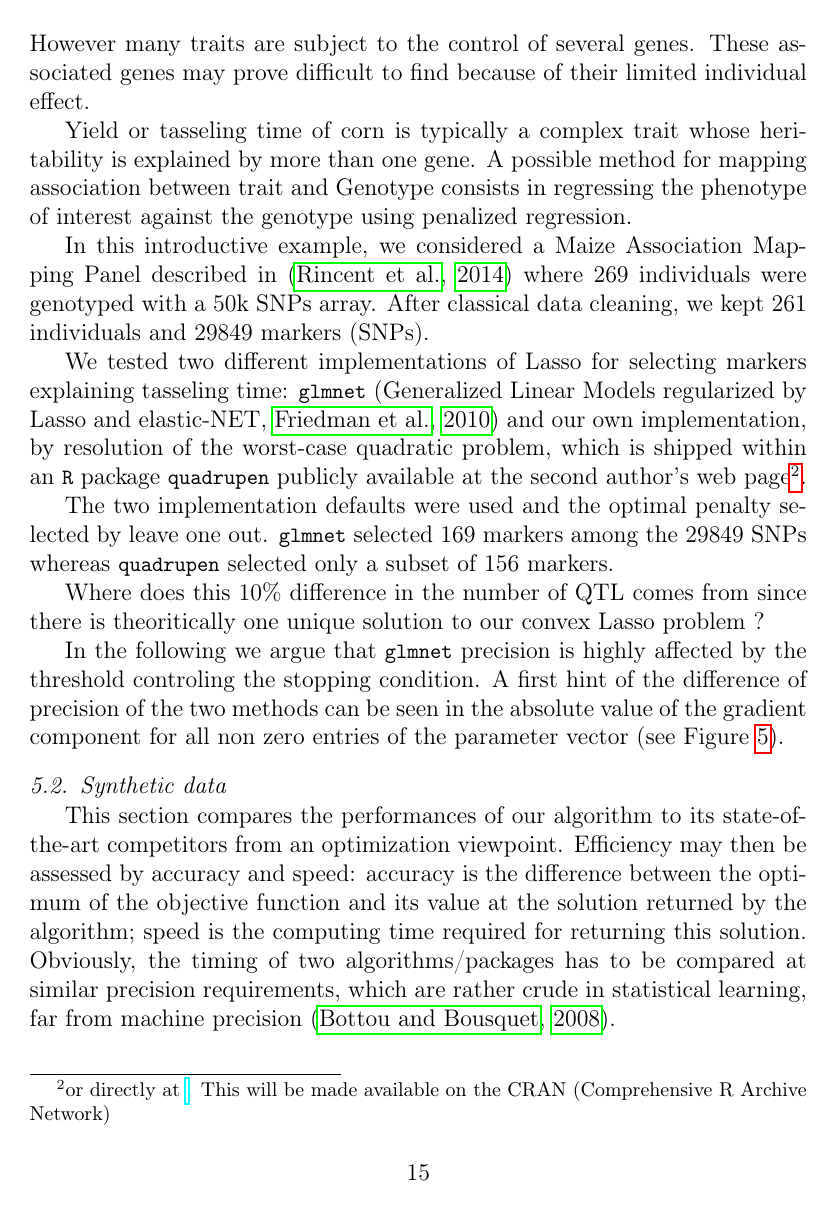
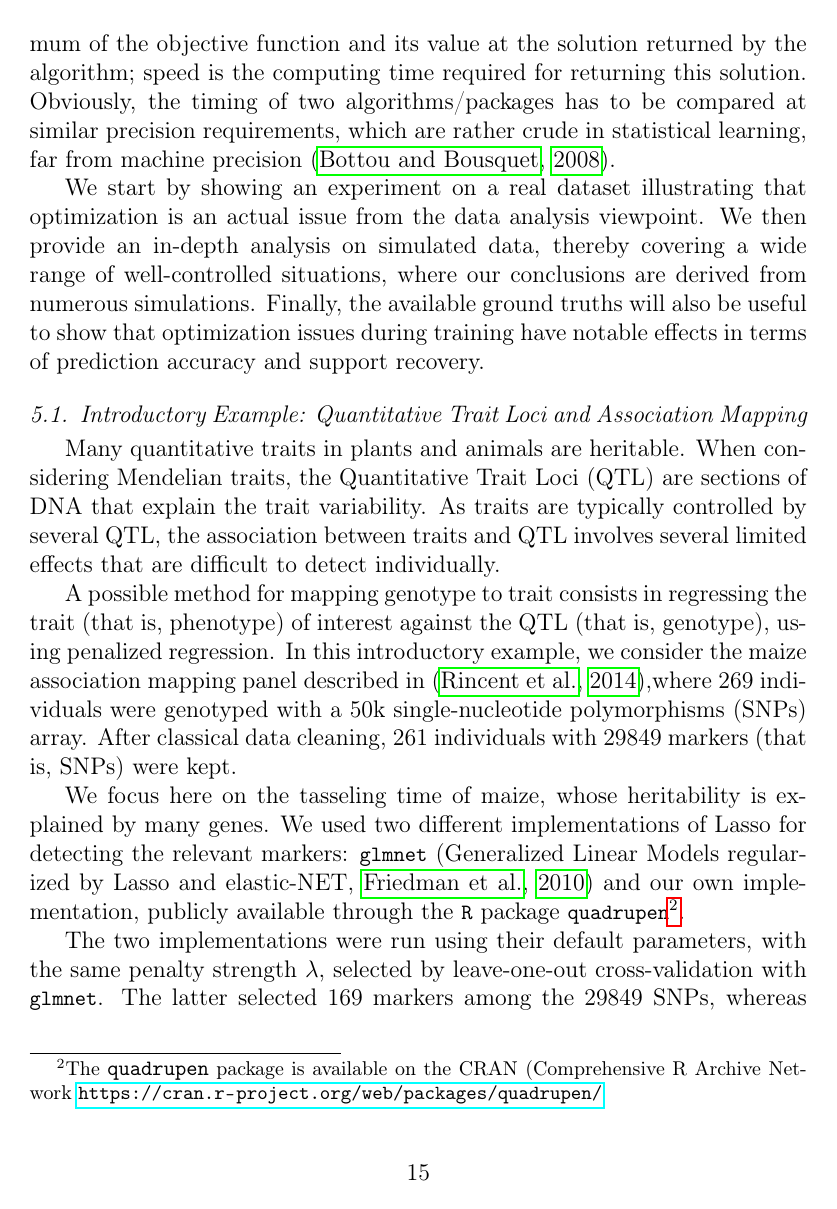
Before and after one commit to cambroise/sparsity-quadratic-penalties, a LaTeX paper (CSDA/csda_2015_YJC.tex, which reads CSDA/numerical.tex): page 15 of 31. Compiled offline with pdfLaTeX.

Commit message:
modifs YG in numerical

```diff
--- a/CSDA/numerical.tex
+++ b/CSDA/numerical.tex
@@ -9,32 +1,0 @@ Quantitative Trait Locus) explains a significant fraction of the
-phenotypic variability. However many traits are subject to the control
-of several genes. These associated genes
- may prove difficult to find because of their limited individual effect.
-
-Yield or tasseling time of corn is typically a complex trait whose
-heritability is explained by more than one gene. A possible method for
-mapping association between trait and Genotype consists in regressing
-the phenotype of interest  against the genotype using penalized regression.
-
-In this introductive example, we considered a Maize Association
-Mapping Panel described in \citep{RincentEtAl2014} where 269
-individuals were genotyped with a 50k SNPs array. After classical data
-cleaning, we kept 261 individuals and 29849 markers (SNPs).
-
-
-We tested two different implementations of Lasso for selecting markers
-explaining tasseling time: \mytexttt{glmnet} \citep[Generalized Linear
-Models regularized by Lasso and elastic-NET,][]{2009_JSS_Friedman} and
-our own implementation, by resolution of the worst-case quadratic
-problem, which is shipped within an \mytexttt{R} package
-\mytexttt{quadrupen} publicly available at the second author's web
-page\footnote{or directly at
-  \mytexttt{\href{http://stat.genopole.cnrs.fr/logiciels/quadrupen}}. This
-  will be made available on the CRAN (Comprehensive R Archive
-  Network)}.
-
-
-The two implementation defaults were used and the optimal penalty selected by leave one out. \mytexttt{glmnet} selected 169 markers among the 29849 SNPs whereas \mytexttt{quadrupen} selected only a subset of 156 markers.
-
-Where does this $10\%$ difference in the number of QTL comes from since there is theoritically one unique solution to our convex Lasso problem ?
-
-In the following we argue that \mytexttt{glmnet} precision is highly affected by the threshold controling the stopping condition. A first hint of the difference of precision of the two methods can be seen in the  absolute  value of the gradient component for all non zero entries of the parameter vector (see Figure  \ref{fig:gradient}).
@@ -53,4 +2,3 @@ In the following we argue that \mytexttt{glmnet} precision is highly affected by
-\subsection{Synthetic data}
 
 This section compares the performances of our algorithm to its state-of-the-art
 competitors from an optimization viewpoint.  Efficiency may then be assessed by
@@ -60,3 +8,41 @@ speed is the computing time required for returning this solution.
 Obviously, the timing of two algorithms/packages has to be compared at similar
 precision requirements, which are rather crude in statistical learning, far from
 machine precision \citep{Bottou08}.
+
+We start by showing an experiment on a real dataset illustrating that optimization is an actual issue from the data analysis viewpoint. We then provide an in-depth analysis on simulated data, thereby covering a wide range of well-controlled situations, where  our conclusions are derived from numerous simulations.
+Finally, the available ground truths will also be useful to show that optimization issues during training have notable effects in terms of prediction accuracy and support recovery.
+
+\subsection{Introductory Example: Quantitative Trait Loci and Association Mapping}
+
+Many quantitative traits in plants and animals are heritable.  When
+considering Mendelian traits, the Quantitative Trait Loci (QTL) are sections of
+DNA that explain the trait variability.
+As traits are typically controlled by several QTL, the association
+between traits and QTL involves several limited effects that are difficult to detect individually.
+
+A possible method for mapping genotype to trait consists in regressing
+the trait (that is, phenotype) of interest  against the QTL (that is, genotype), using penalized regression.
+%
+In this introductory example, we consider the maize association
+mapping panel described in \citep{RincentEtAl2014},where 269
+individuals were genotyped with a 50k single-nucleotide polymorphisms (SNPs) array.
+After classical data
+cleaning, 261 individuals with 29849 markers (that is, SNPs) were kept.
+%
+
+We focus here on the tasseling time of maize, whose heritability is explained by many genes.
+We used two different implementations of Lasso for detecting the relevant markers: \mytexttt{glmnet} \citep[Generalized Linear
+Models regularized by Lasso and elastic-NET,][]{2009_JSS_Friedman} and
+our own implementation,
+% by resolution of the worst-case quadratic problem, which is
+publicly available through the
+\mytexttt{R} package
+\mytexttt{quadrupen}%
+% publicly available at the second author's web page
+\footnote{The \mytexttt{quadrupen} package is available on the CRAN (Comprehensive R Archive Network
+  {\url{https://cran.r-project.org/web/packages/quadrupen/}}}.
+
+The two implementations were run using their default parameters, with the
+same penalty strength $\lambda$, selected by leave-one-out cross-validation with
+\mytexttt{glmnet}.
+The latter selected 169 markers among the 29849 SNPs, whereas \mytexttt{quadrupen} was more stringent, selecting only a subset of 156 markers.
```
Also changed, not shown: CSDA/csda_2015_YJC.tex (+9 -7 lines), CSDA/numerical.tex (60 more changed lines).
